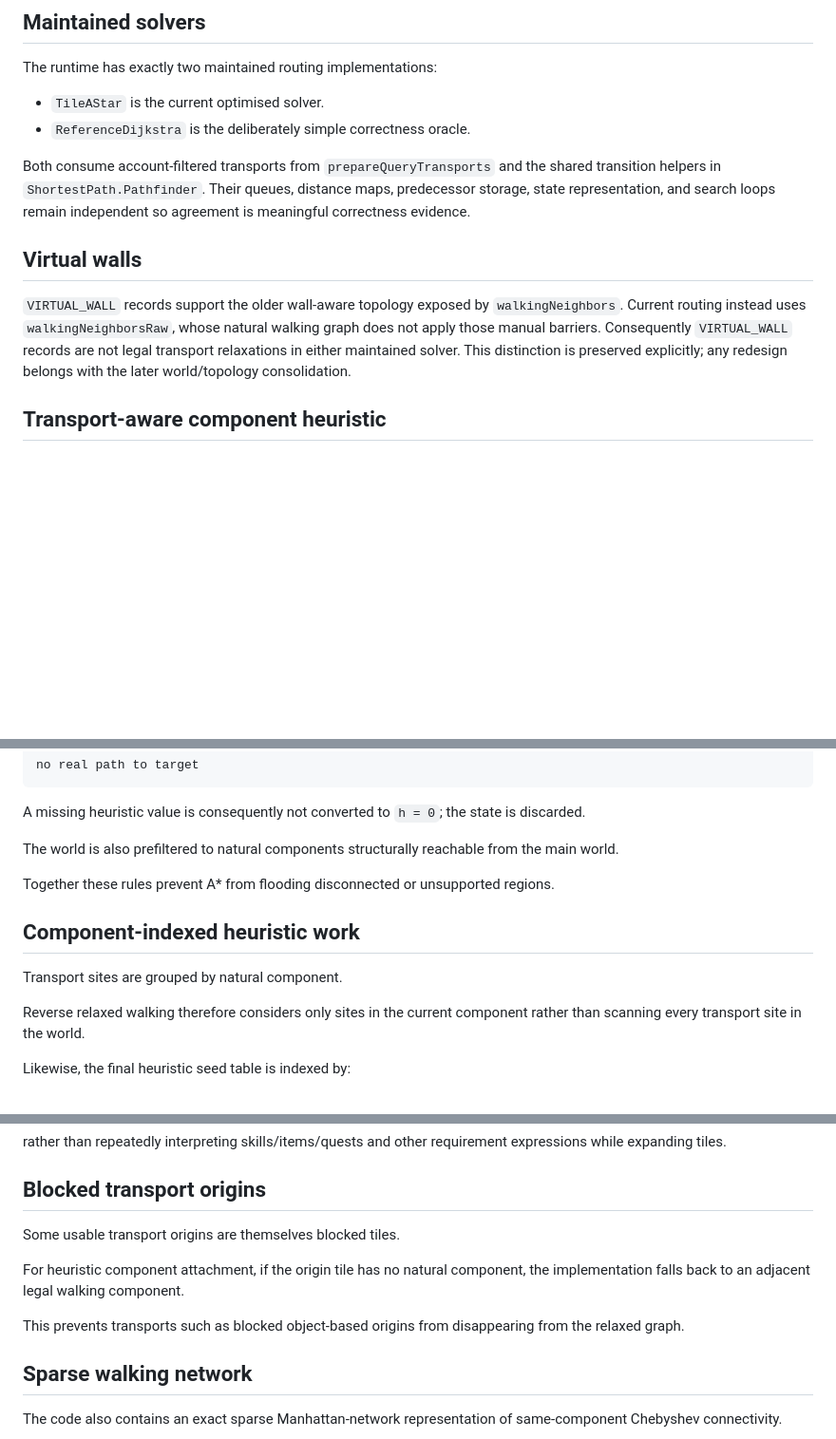
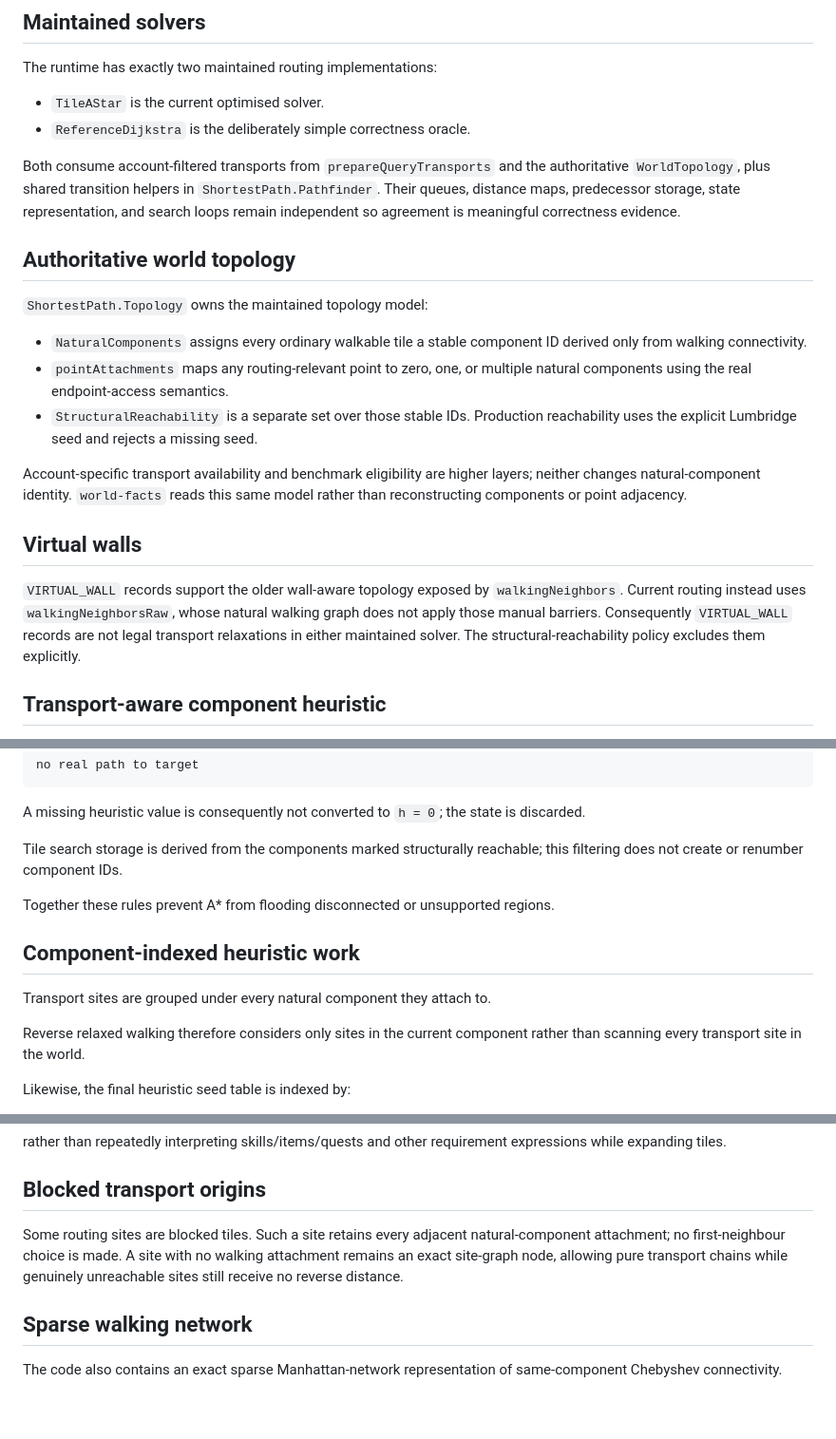
Before and after one commit to osrs-pathfinding/shortest-path-hs, a Markdown page: ALGORITHM.md, 3 parts joined by grey strips. Shown at 95% size. Drawn GitHub-style; blank space fills up the shorter version.

```diff
--- a/ALGORITHM.md
+++ b/ALGORITHM.md
@@ -10,9 +10,25 @@ The runtime has exactly two maintained routing implementations:
 * `ReferenceDijkstra` is the deliberately simple correctness oracle.
 
 Both consume account-filtered transports from `prepareQueryTransports` and the
-shared transition helpers in `ShortestPath.Pathfinder`. Their queues, distance
+authoritative `WorldTopology`, plus shared transition helpers in
+`ShortestPath.Pathfinder`. Their queues, distance
 maps, predecessor storage, state representation, and search loops remain
 independent so agreement is meaningful correctness evidence.
+
+## Authoritative world topology
+
+`ShortestPath.Topology` owns the maintained topology model:
+
+* `NaturalComponents` assigns every ordinary walkable tile a stable component
+  ID derived only from walking connectivity.
+* `pointAttachments` maps any routing-relevant point to zero, one, or multiple
+  natural components using the real endpoint-access semantics.
+* `StructuralReachability` is a separate set over those stable IDs. Production
+  reachability uses the explicit Lumbridge seed and rejects a missing seed.
+
+Account-specific transport availability and benchmark eligibility are higher
+layers; neither changes natural-component identity. `world-facts` reads this
+same model rather than reconstructing components or point adjacency.
 
 ## Virtual walls
 
@@ -20,8 +36,7 @@ independent so agreement is meaningful correctness evidence.
 `walkingNeighbors`. Current routing instead uses `walkingNeighborsRaw`, whose
 natural walking graph does not apply those manual barriers. Consequently
 `VIRTUAL_WALL` records are not legal transport relaxations in either maintained
-solver. This distinction is preserved explicitly; any redesign belongs with
-the later world/topology consolidation.
+solver. The structural-reachability policy excludes them explicitly.
 
 ## Transport-aware component heuristic
 
@@ -208,13 +223,14 @@ no real path to target
 
 A missing heuristic value is consequently not converted to `h = 0`; the state is discarded.
 
-The world is also prefiltered to natural components structurally reachable from the main world.
+Tile search storage is derived from the components marked structurally
+reachable; this filtering does not create or renumber component IDs.
 
 Together these rules prevent A* from flooding disconnected or unsupported regions.
 
 ## Component-indexed heuristic work
 
-Transport sites are grouped by natural component.
+Transport sites are grouped under every natural component they attach to.
 
 Reverse relaxed walking therefore considers only sites in the current component rather than scanning every transport site in the world.
 
@@ -245,11 +261,10 @@ rather than repeatedly interpreting skills/items/quests and other requirement ex
 
 ## Blocked transport origins
 
-Some usable transport origins are themselves blocked tiles.
-
-For heuristic component attachment, if the origin tile has no natural component, the implementation falls back to an adjacent legal walking component.
-
-This prevents transports such as blocked object-based origins from disappearing from the relaxed graph.
+Some routing sites are blocked tiles. Such a site retains every adjacent
+natural-component attachment; no first-neighbour choice is made. A site with no
+walking attachment remains an exact site-graph node, allowing pure transport
+chains while genuinely unreachable sites still receive no reverse distance.
 
 ## Sparse walking network
 
```
Also changed, not shown: AGENTS.md (+16 -3 lines), README.md (+5 -1 lines).
